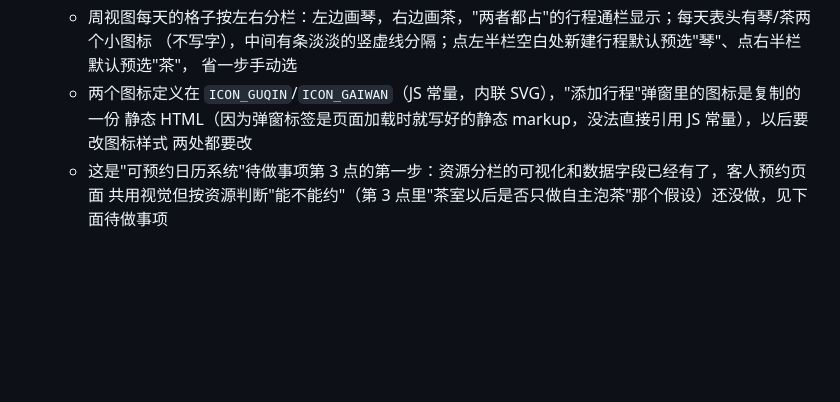
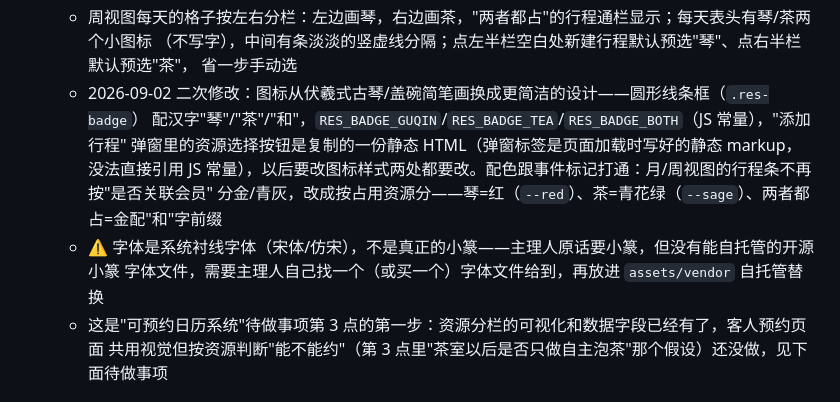
Before and after one commit to Lilian3070/zuowang-teahouse, a Markdown page: HANDOFF.md, the part around the change. Drawn GitHub-style; blank space fills up the shorter version.

Commit message:
交接文档：记录琴/茶图标改版和小篆字体待办
Co-Authored-By: Claude Sonnet 5 <noreply@anthropic.com>

```diff
--- a/HANDOFF.md
+++ b/HANDOFF.md
@@ -201,9 +201,13 @@
   - 周视图每天的格子按左右分栏：左边画琴，右边画茶，"两者都占"的行程通栏显示；每天表头有琴/茶两个小图标
     （不写字），中间有条淡淡的竖虚线分隔；点左半栏空白处新建行程默认预选"琴"、点右半栏默认预选"茶"，
     省一步手动选
-  - 两个图标定义在 `ICON_GUQIN`/`ICON_GAIWAN`（JS 常量，内联 SVG），"添加行程"弹窗里的图标是复制的一份
-    静态 HTML（因为弹窗标签是页面加载时就写好的静态 markup，没法直接引用 JS 常量），以后要改图标样式
-    两处都要改
+  - 2026-09-02 二次修改：图标从伏羲式古琴/盖碗简笔画换成更简洁的设计——圆形线条框（`.res-badge`）
+    配汉字"琴"/"茶"/"和"，`RES_BADGE_GUQIN`/`RES_BADGE_TEA`/`RES_BADGE_BOTH`（JS 常量），"添加行程"
+    弹窗里的资源选择按钮是复制的一份静态 HTML（弹窗标签是页面加载时写好的静态 markup，没法直接引用
+    JS 常量），以后要改图标样式两处都要改。配色跟事件标记打通：月/周视图的行程条不再按"是否关联会员"
+    分金/青灰，改成按占用资源分——琴=红（`--red`）、茶=青花绿（`--sage`）、两者都占=金配"和"字前缀
+  - ⚠️ 字体是系统衬线字体（宋体/仿宋），不是真正的小篆——主理人原话要小篆，但没有能自托管的开源小篆
+    字体文件，需要主理人自己找一个（或买一个）字体文件给到，再放进 `assets/vendor` 自托管替换
   - 这是"可预约日历系统"待做事项第 3 点的第一步：资源分栏的可视化和数据字段已经有了，客人预约页面
     共用视觉但按资源判断"能不能约"（第 3 点里"茶室以后是否只做自主泡茶"那个假设）还没做，见下面待做事项
 
```
